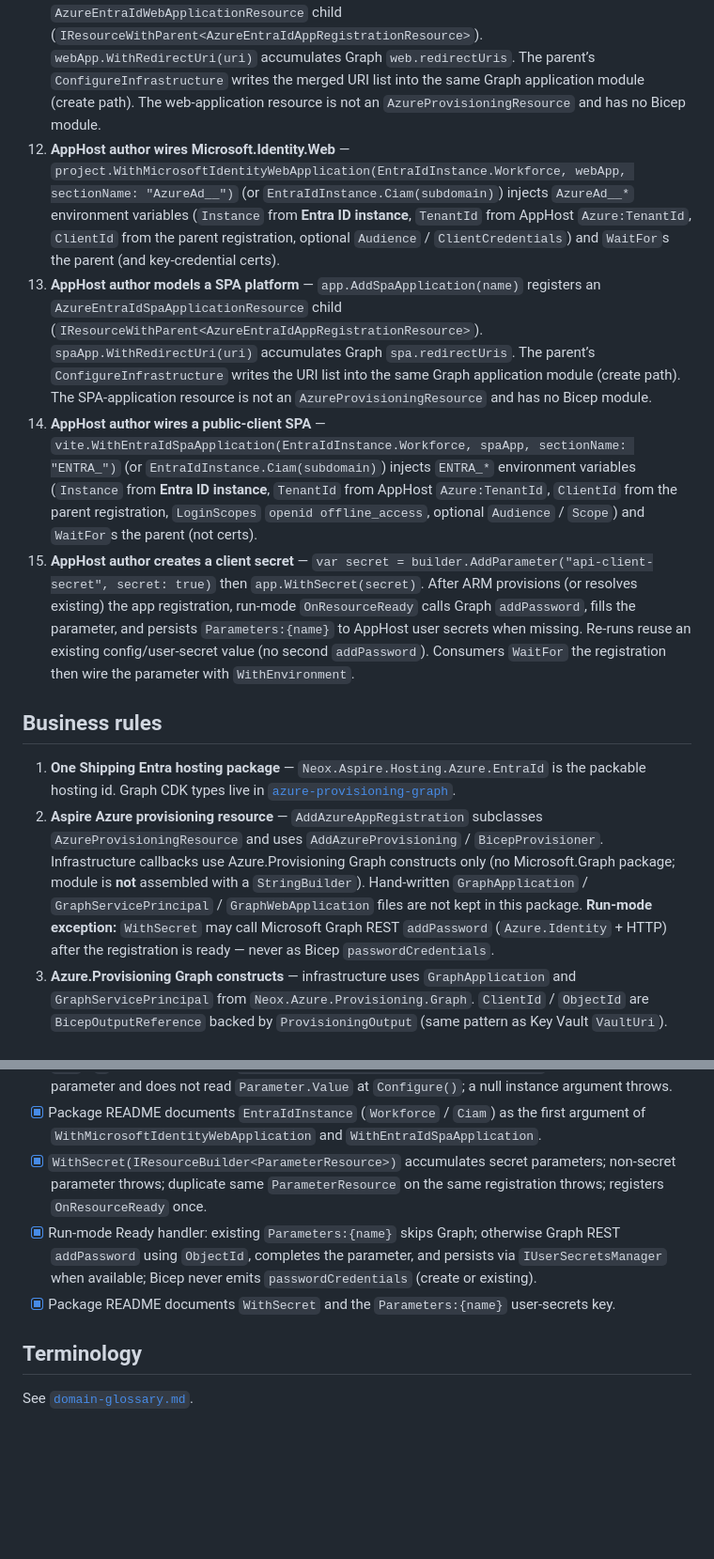
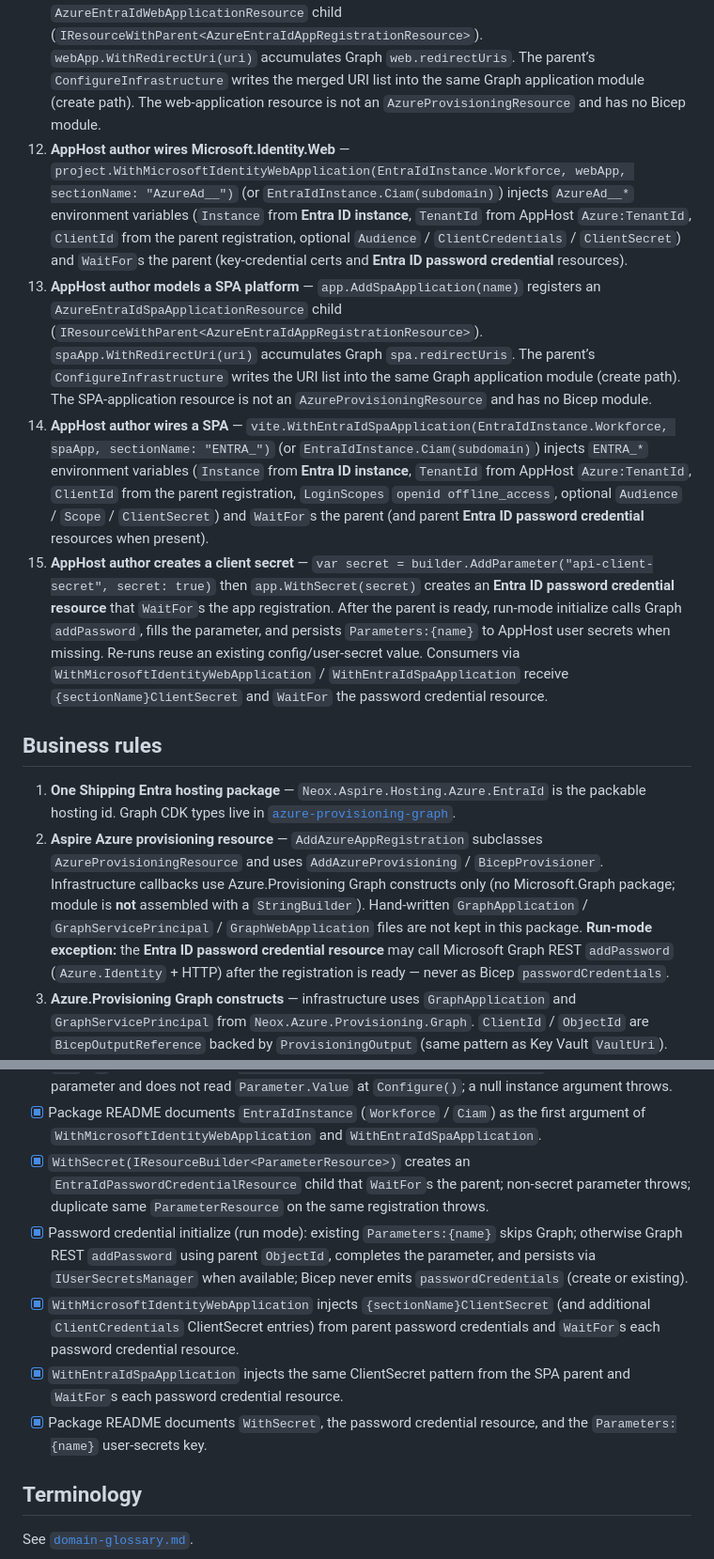
Before and after one commit to neox-technology/aspire, a Markdown page: specs/features/azure-entra-id.md, 2 parts joined by grey strips. Shown at 94% size. Rendered like a GitHub page; blank space fills up the shorter version.

```diff
--- a/specs/features/azure-entra-id.md
+++ b/specs/features/azure-entra-id.md
@@ -25,15 +25,15 @@ The public hosting API is **`AddAzureAppRegistration`** (`AzureProvisioningResou
 9. **Contributor runs the harness** — `tests/azure-entraid/aspire/apphost` starts Auth (`neox-entra-auth-api`) then the stub Web API (Microsoft.Identity.Web + Swagger OAuth2 implicit; env via `WithMicrosoftIdentityWebApplication(EntraIdInstance.Workforce, …)`) and Vite React SPA (MSAL popup; env via `WithEntraIdSpaApplication(EntraIdInstance.Workforce, …)`). Sample SPA registration `WithPermission`s the API `access_as_user` scope and `AddSpaApplication`s a child with `WithRedirectUri(http://localhost/)` (no port). Sample `Auth.cs` `AddCertificate`s `ServiceNames.Auth.ApiCert` (`neox-entra-auth-api-cert`) from `StoreName.My` at `StoreLocation.CurrentUser` using secret parameter `{ApiCert}-thumbprint` (`Parameters:neox-entra-auth-api-cert-thumbprint`) and `WithKeyCredential`s it on the API registration, and `WithSecret`s `ServiceNames.Auth.ApiClientSecret` (`Parameters:neox-entra-auth-api-client-secret`). The API registration `AddWebApplication`s a swagger child with `WithRedirectUri(https://localhost/swagger/oauth2-redirect.html)` (no port).
 10. **Contributor runs unit tests** — in-process `CreateBuilder` asserts generated Bicep and `bicepconfig.json`; no live Azure or Graph. SPA Vitest under `tests/azure-entraid/src/spa` asserts `ENTRA_*` → `msalConfig` / `loginRequest`.
 11. **AppHost author models a web platform** — `app.AddWebApplication(name)` registers an `AzureEntraIdWebApplicationResource` child (`IResourceWithParent<AzureEntraIdAppRegistrationResource>`). `webApp.WithRedirectUri(uri)` accumulates Graph `web.redirectUris`. The parent’s `ConfigureInfrastructure` writes the merged URI list into the same Graph application module (create path). The web-application resource is not an `AzureProvisioningResource` and has no Bicep module.
-12. **AppHost author wires Microsoft.Identity.Web** — `project.WithMicrosoftIdentityWebApplication(EntraIdInstance.Workforce, webApp, sectionName: "AzureAd__")` (or `EntraIdInstance.Ciam(subdomain)`) injects `AzureAd__*` environment variables (`Instance` from **Entra ID instance**, `TenantId` from AppHost `Azure:TenantId`, `ClientId` from the parent registration, optional `Audience` / `ClientCredentials`) and `WaitFor`s the parent (and key-credential certs).
+12. **AppHost author wires Microsoft.Identity.Web** — `project.WithMicrosoftIdentityWebApplication(EntraIdInstance.Workforce, webApp, sectionName: "AzureAd__")` (or `EntraIdInstance.Ciam(subdomain)`) injects `AzureAd__*` environment variables (`Instance` from **Entra ID instance**, `TenantId` from AppHost `Azure:TenantId`, `ClientId` from the parent registration, optional `Audience` / `ClientCredentials` / `ClientSecret`) and `WaitFor`s the parent (key-credential certs and **Entra ID password credential** resources).
 13. **AppHost author models a SPA platform** — `app.AddSpaApplication(name)` registers an `AzureEntraIdSpaApplicationResource` child (`IResourceWithParent<AzureEntraIdAppRegistrationResource>`). `spaApp.WithRedirectUri(uri)` accumulates Graph `spa.redirectUris`. The parent’s `ConfigureInfrastructure` writes the URI list into the same Graph application module (create path). The SPA-application resource is not an `AzureProvisioningResource` and has no Bicep module.
-14. **AppHost author wires a public-client SPA** — `vite.WithEntraIdSpaApplication(EntraIdInstance.Workforce, spaApp, sectionName: "ENTRA_")` (or `EntraIdInstance.Ciam(subdomain)`) injects `ENTRA_*` environment variables (`Instance` from **Entra ID instance**, `TenantId` from AppHost `Azure:TenantId`, `ClientId` from the parent registration, `LoginScopes` `openid offline_access`, optional `Audience` / `Scope`) and `WaitFor`s the parent (not certs).
-15. **AppHost author creates a client secret** — `var secret = builder.AddParameter("api-client-secret", secret: true)` then `app.WithSecret(secret)`. After ARM provisions (or resolves existing) the app registration, run-mode `OnResourceReady` calls Graph `addPassword`, fills the parameter, and persists `Parameters:{name}` to AppHost user secrets when missing. Re-runs reuse an existing config/user-secret value (no second `addPassword`). Consumers `WaitFor` the registration then wire the parameter with `WithEnvironment`.
+14. **AppHost author wires a SPA** — `vite.WithEntraIdSpaApplication(EntraIdInstance.Workforce, spaApp, sectionName: "ENTRA_")` (or `EntraIdInstance.Ciam(subdomain)`) injects `ENTRA_*` environment variables (`Instance` from **Entra ID instance**, `TenantId` from AppHost `Azure:TenantId`, `ClientId` from the parent registration, `LoginScopes` `openid offline_access`, optional `Audience` / `Scope` / `ClientSecret`) and `WaitFor`s the parent (and parent **Entra ID password credential** resources when present).
+15. **AppHost author creates a client secret** — `var secret = builder.AddParameter("api-client-secret", secret: true)` then `app.WithSecret(secret)` creates an **Entra ID password credential resource** that `WaitFor`s the app registration. After the parent is ready, run-mode initialize calls Graph `addPassword`, fills the parameter, and persists `Parameters:{name}` to AppHost user secrets when missing. Re-runs reuse an existing config/user-secret value. Consumers via `WithMicrosoftIdentityWebApplication` / `WithEntraIdSpaApplication` receive `{sectionName}ClientSecret` and `WaitFor` the password credential resource.
 
 ## Business rules
 
 1. **One Shipping Entra hosting package** — `Neox.Aspire.Hosting.Azure.EntraId` is the packable hosting id. Graph CDK types live in [`azure-provisioning-graph`](azure-provisioning-graph.md).
-2. **Aspire Azure provisioning resource** — `AddAzureAppRegistration` subclasses `AzureProvisioningResource` and uses `AddAzureProvisioning` / `BicepProvisioner`. Infrastructure callbacks use Azure.Provisioning Graph constructs only (no Microsoft.Graph package; module is **not** assembled with a `StringBuilder`). Hand-written `GraphApplication` / `GraphServicePrincipal` / `GraphWebApplication` files are not kept in this package. **Run-mode exception:** `WithSecret` may call Microsoft Graph REST `addPassword` (`Azure.Identity` + HTTP) after the registration is ready — never as Bicep `passwordCredentials`.
+2. **Aspire Azure provisioning resource** — `AddAzureAppRegistration` subclasses `AzureProvisioningResource` and uses `AddAzureProvisioning` / `BicepProvisioner`. Infrastructure callbacks use Azure.Provisioning Graph constructs only (no Microsoft.Graph package; module is **not** assembled with a `StringBuilder`). Hand-written `GraphApplication` / `GraphServicePrincipal` / `GraphWebApplication` files are not kept in this package. **Run-mode exception:** the **Entra ID password credential resource** may call Microsoft Graph REST `addPassword` (`Azure.Identity` + HTTP) after the registration is ready — never as Bicep `passwordCredentials`.
 3. **Azure.Provisioning Graph constructs** — infrastructure uses `GraphApplication` and `GraphServicePrincipal` from `Neox.Azure.Provisioning.Graph`. `ClientId` / `ObjectId` are `BicepOutputReference` backed by `ProvisioningOutput` (same pattern as Key Vault `VaultUri`).
 4. **Post-compile Graph extension** — Aspire 13.4.6 `Compile()` / `BicepProvisioner` do not emit `extension microsoftGraphV1` or copy `bicepconfig.json`. `GetBicepTemplateFile` writes `bicepconfig.json` next to the module (types pin **1.0.0**, matching the Graph CDK snapshot) and **prefixes** `extension microsoftGraphV1` when missing. That prefix is the only remaining string patch of the template.
 5. **Existing uses stock Aspire 13.4.6 APIs** — `AsExisting` / `RunAsExisting` / `PublishAsExisting`; annotation name is the Graph **`uniqueName`**, not ARM `name`. Use `CreateExistingOrNewProvisionableResource` + `GraphApplication.FromExisting` with `UniqueName` set from the annotation. **Do not** call `TryApplyExistingResourceAnnotation` (it assigns ARM `name`). `AsExistingInTenant` is not available on this Aspire version. Resource group on the annotation is omitted (Graph resources are tenant objects; ARM resource-group deployment is only the vehicle). Graph Bicep must emit `uniqueName:` and must not emit ARM `name:`.
@@ -133,9 +131,11 @@ The public hosting API is **`AddAzureAppRegistration`** (`AzureProvisioningResou
 - [x] Package README documents `AddSpaApplication`, `WithRedirectUri(Uri)` on the SPA child, and `WithEntraIdSpaApplication`.
 - [x] `EntraIdInstance.Workforce` injects `https://login.microsoftonline.com/`; `EntraIdInstance.Ciam(string)` injects `https://{subdomain}.ciamlogin.com/` after trim; empty / `://` / `/` subdomains throw; `Ciam(IResourceBuilder<ParameterResource>)` interpolates the parameter and does not read `Parameter.Value` at `Configure()`; a null instance argument throws.
 - [x] Package README documents `EntraIdInstance` (`Workforce` / `Ciam`) as the first argument of `WithMicrosoftIdentityWebApplication` and `WithEntraIdSpaApplication`.
-- [x] `WithSecret(IResourceBuilder<ParameterResource>)` accumulates secret parameters; non-secret parameter throws; duplicate same `ParameterResource` on the same registration throws; registers `OnResourceReady` once.
-- [x] Run-mode Ready handler: existing `Parameters:{name}` skips Graph; otherwise Graph REST `addPassword` using `ObjectId`, completes the parameter, and persists via `IUserSecretsManager` when available; Bicep never emits `passwordCredentials` (create or existing).
-- [x] Package README documents `WithSecret` and the `Parameters:{name}` user-secrets key.
+- [x] `WithSecret(IResourceBuilder<ParameterResource>)` creates an `EntraIdPasswordCredentialResource` child that `WaitFor`s the parent; non-secret parameter throws; duplicate same `ParameterResource` on the same registration throws.
+- [x] Password credential initialize (run mode): existing `Parameters:{name}` skips Graph; otherwise Graph REST `addPassword` using parent `ObjectId`, completes the parameter, and persists via `IUserSecretsManager` when available; Bicep never emits `passwordCredentials` (create or existing).
+- [x] `WithMicrosoftIdentityWebApplication` injects `{sectionName}ClientSecret` (and additional `ClientCredentials` ClientSecret entries) from parent password credentials and `WaitFor`s each password credential resource.
+- [x] `WithEntraIdSpaApplication` injects the same ClientSecret pattern from the SPA parent and `WaitFor`s each password credential resource.
+- [x] Package README documents `WithSecret`, the password credential resource, and the `Parameters:{name}` user-secrets key.
 
 ## Terminology
 
```
Also changed, not shown: other parts of specs/features/azure-entra-id.md (+7 -8 lines), specs/README.md (+1 -1 lines), specs/features/domain-glossary.md (+6 -5 lines).
